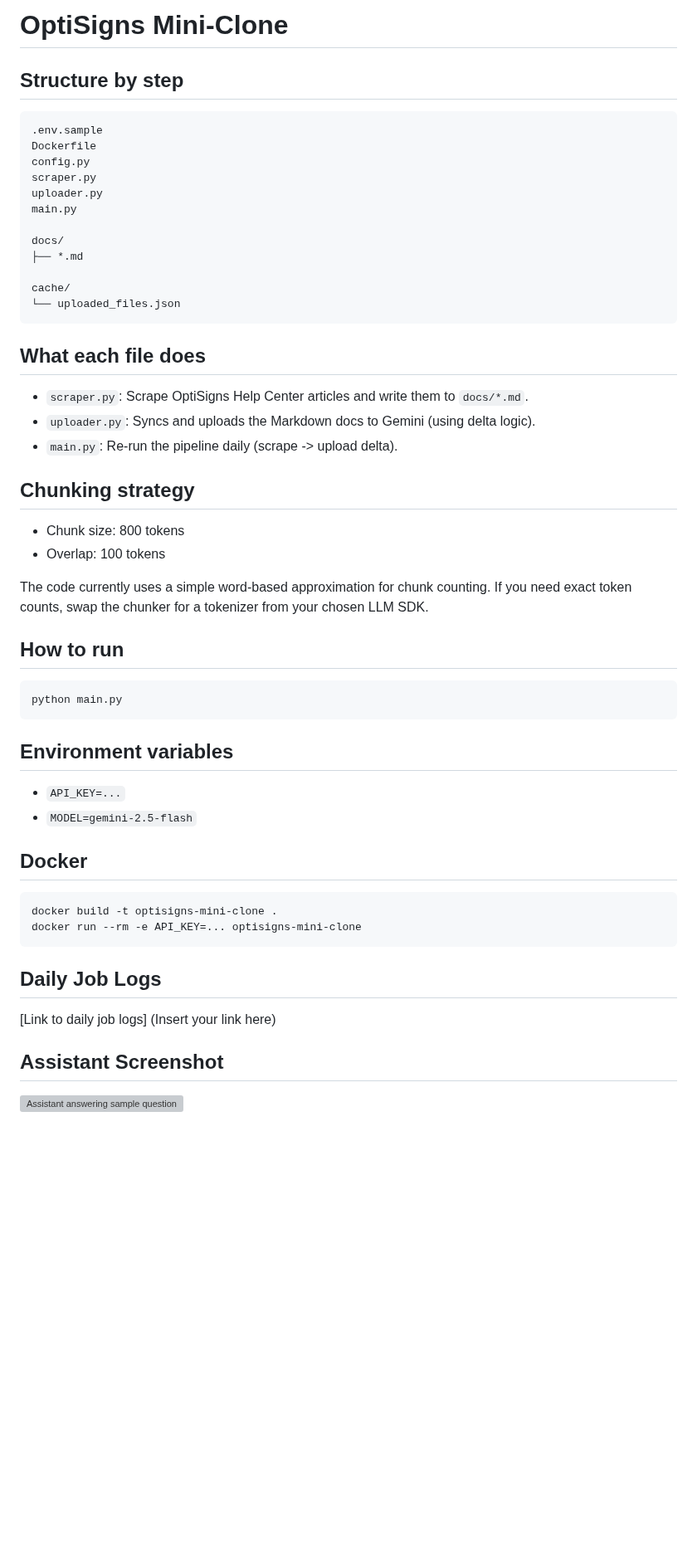
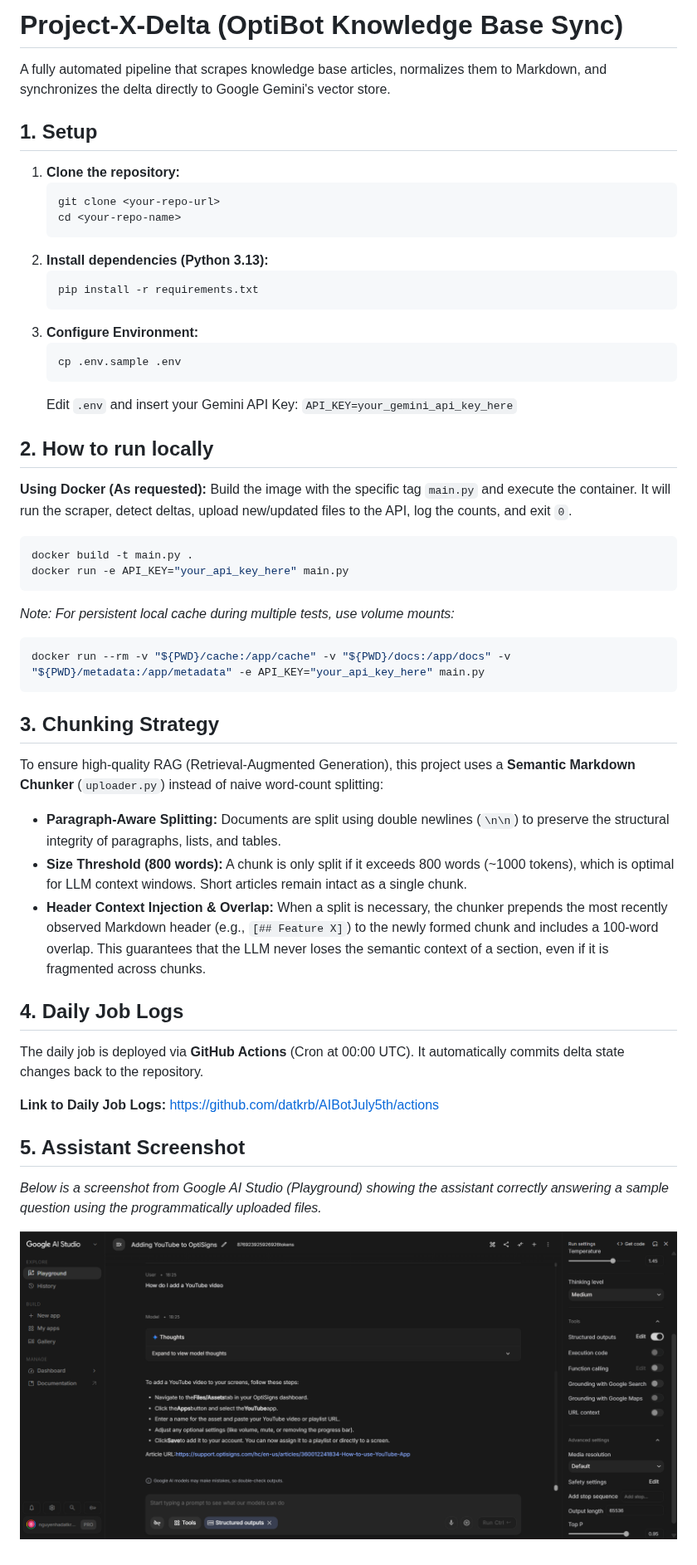
Before and after one commit to datkrb/AIBotJuly5th, a Markdown page: README.md, the part around the change. Shown at 83% size. Drawn GitHub-style; pictures changed too: image/README/1783263046834.png (added); blank space fills up the shorter version; grey boxes are pictures that could not be loaded.

````diff
--- a/README.md
+++ b/README.md
@@ -1,57 +1,54 @@
-# OptiSigns Mini-Clone
+# Project-X-Delta (OptiBot Knowledge Base Sync)
 
-## Structure by step
+A fully automated pipeline that scrapes knowledge base articles, normalizes them to Markdown, and synchronizes the delta directly to Google Gemini's vector store.
 
-```text
-.env.sample
-Dockerfile
-config.py
-scraper.py
-uploader.py
-main.py
+## 1. Setup
 
-docs/
-├── *.md
+1. **Clone the repository:**
+   ```bash
+   git clone <your-repo-url>
+   cd <your-repo-name>
+   ```
+2. **Install dependencies (Python 3.13):**
+   ```bash
+   pip install -r requirements.txt
+   ```
+3. **Configure Environment:**
+   ```bash
+   cp .env.sample .env
+   ```
+   Edit `.env` and insert your Gemini API Key: `API_KEY=your_gemini_api_key_here`
 
-cache/
-└── uploaded_files.json
+## 2. How to run locally
+
+**Using Docker (As requested):**
+Build the image with the specific tag `main.py` and execute the container. It will run the scraper, detect deltas, upload new/updated files to the API, log the counts, and exit `0`.
+
+```bash
+docker build -t main.py .
+docker run -e API_KEY="your_api_key_here" main.py
 ```
 
-## What each file does
-
-- `scraper.py`: Scrape OptiSigns Help Center articles and write them to `docs/*.md`.
-- `uploader.py`: Syncs and uploads the Markdown docs to Gemini (using delta logic).
-- `main.py`: Re-run the pipeline daily (scrape -> upload delta).
-
-## Chunking strategy
-
-- Chunk size: 800 tokens
-- Overlap: 100 tokens
-
-The code currently uses a simple word-based approximation for chunk counting. If you need exact token counts, swap the chunker for a tokenizer from your chosen LLM SDK.
-
-## How to run
-
+*Note: For persistent local cache during multiple tests, use volume mounts:*
 ```bash
-python main.py
+docker run --rm -v "${PWD}/cache:/app/cache" -v "${PWD}/docs:/app/docs" -v "${PWD}/metadata:/app/metadata" -e API_KEY="your_api_key_here" main.py
 ```
 
-## Environment variables
+## 3. Chunking Strategy
 
-- `API_KEY=...`
-- `MODEL=gemini-2.5-flash`
+To ensure high-quality RAG (Retrieval-Augmented Generation), this project uses a **Semantic Markdown Chunker** (`uploader.py`) instead of naive word-count splitting:
+- **Paragraph-Aware Splitting:** Documents are split using double newlines (`\n\n`) to preserve the structural integrity of paragraphs, lists, and tables.
+- **Size Threshold (800 words):** A chunk is only split if it exceeds 800 words (~1000 tokens), which is optimal for LLM context windows. Short articles remain intact as a single chunk.
+- **Header Context Injection & Overlap:** When a split is necessary, the chunker prepends the most recently observed Markdown header (e.g., `[## Feature X]`) to the newly formed chunk and includes a 100-word overlap. This guarantees that the LLM never loses the semantic context of a section, even if it is fragmented across chunks.
 
-## Docker
+## 4. Daily Job Logs
 
-```bash
-docker build -t optisigns-mini-clone .
-docker run --rm -e API_KEY=... optisigns-mini-clone
-```
+The daily job is deployed via **GitHub Actions** (Cron at 00:00 UTC). It automatically commits delta state changes back to the repository.
 
-## Daily Job Logs
+**Link to Daily Job Logs:** [https://github.com/datkrb/AIBotJuly5th/actions](https://github.com/datkrb/AIBotJuly5th/actions)
 
-[Link to daily job logs] (Insert your link here)
+## 5. Assistant Screenshot
 
-## Assistant Screenshot
+*Below is a screenshot from Google AI Studio (Playground) showing the assistant correctly answering a sample question using the programmatically uploaded files.*
 
-![Assistant answering sample question](Replace_With_Your_Screenshot_Path.png)
+![Assistant Screenshot](image/README/1783263046834.png)
````
Also changed, not shown: image/README/1783263039995.png (added), 4 other files.
